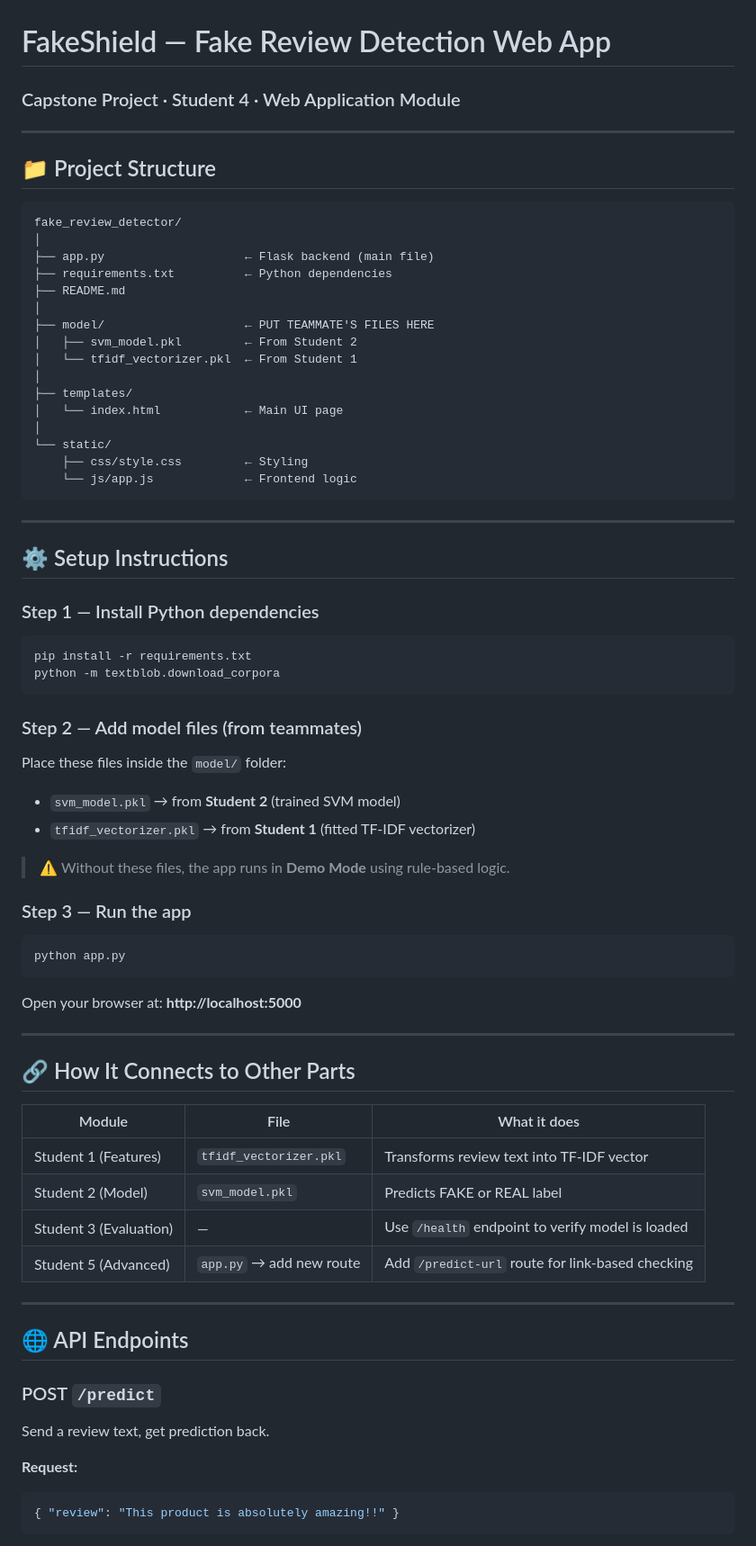
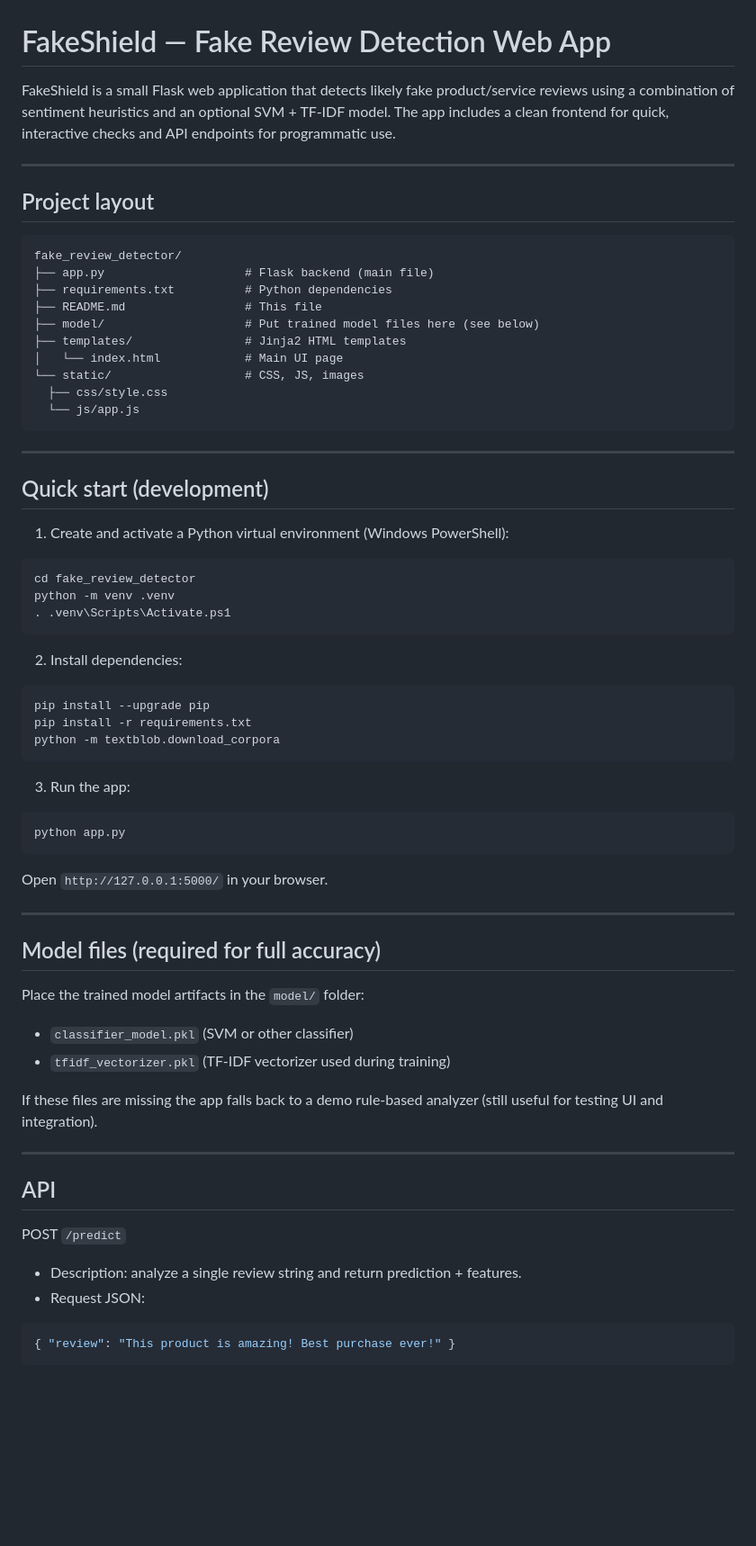
Before and after one commit to Krishna18-Kunal/Fake_Review_Detector, a Markdown page: README.md, the part around one of its changes. Shown at 90% size. Drawn GitHub-style; blank space fills up the shorter version.

Commit message:
docs: improve README with setup, API, deployment, and usage

````diff
--- a/README.md
+++ b/README.md
@@ -1,72 +1,72 @@
 # FakeShield — Fake Review Detection Web App
-### Capstone Project · Student 4 · Web Application Module
+
+FakeShield is a small Flask web application that detects likely fake product/service reviews using a combination of sentiment heuristics and an optional SVM + TF-IDF model. The app includes a clean frontend for quick, interactive checks and API endpoints for programmatic use.
 
 ---
 
-## 📁 Project Structure
+## Project layout
 
 ```
 fake_review_detector/
-│
-├── app.py                    ← Flask backend (main file)
-├── requirements.txt          ← Python dependencies
-├── README.md
-│
-├── model/                    ← PUT TEAMMATE'S FILES HERE
-│   ├── svm_model.pkl         ← From Student 2
-│   └── tfidf_vectorizer.pkl  ← From Student 1
-│
-├── templates/
-│   └── index.html            ← Main UI page
-│
-└── static/
-    ├── css/style.css         ← Styling
-    └── js/app.js             ← Frontend logic
+├── app.py                    # Flask backend (main file)
+├── requirements.txt          # Python dependencies
+├── README.md                 # This file
+├── model/                    # Put trained model files here (see below)
+├── templates/                # Jinja2 HTML templates
+│   └── index.html            # Main UI page
+└── static/                   # CSS, JS, images
+  ├── css/style.css
+  └── js/app.js
 ```
 
 ---
 
-## ⚙️ Setup Instructions
+## Quick start (development)
 
-### Step 1 — Install Python dependencies
-```bash
+1. Create and activate a Python virtual environment (Windows PowerShell):
+
+```powershell
+cd fake_review_detector
+python -m venv .venv
+. .venv\Scripts\Activate.ps1
+```
+
+2. Install dependencies:
+
+```powershell
+pip install --upgrade pip
 pip install -r requirements.txt
 python -m textblob.download_corpora
 ```
 
-### Step 2 — Add model files (from teammates)
-Place these files inside the `model/` folder:
-- `svm_model.pkl` → from **Student 2** (trained SVM model)
-- `tfidf_vectorizer.pkl` → from **Student 1** (fitted TF-IDF vectorizer)
+3. Run the app:
 
-> ⚠️ Without these files, the app runs in **Demo Mode** using rule-based logic.
-
-### Step 3 — Run the app
-```bash
+```powershell
 python app.py
 ```
-Open your browser at: **http://localhost:5000**
+
+Open `http://127.0.0.1:5000/` in your browser.
 
 ---
 
-## 🔗 How It Connects to Other Parts
+## Model files (required for full accuracy)
 
-| Module | File | What it does |
-|--------|------|--------------|
-| Student 1 (Features) | `tfidf_vectorizer.pkl` | Transforms review text into TF-IDF vector |
-| Student 2 (Model) | `svm_model.pkl` | Predicts FAKE or REAL label |
-| Student 3 (Evaluation) | — | Use `/health` endpoint to verify model is loaded |
-| Student 5 (Advanced) | `app.py` → add new route | Add `/predict-url` route for link-based checking |
+Place the trained model artifacts in the `model/` folder:
+
+- `classifier_model.pkl` (SVM or other classifier)
+- `tfidf_vectorizer.pkl` (TF-IDF vectorizer used during training)
+
+If these files are missing the app falls back to a demo rule-based analyzer (still useful for testing UI and integration).
 
 ---
 
-## 🌐 API Endpoints
+## API
 
-### POST `/predict`
-Send a review text, get prediction back.
+POST `/predict`
+- Description: analyze a single review string and return prediction + features.
+- Request JSON:
 
-**Request:**
 ```json
-{ "review": "This product is absolutely amazing!!" }
+{ "review": "This product is amazing! Best purchase ever!" }
 ```
 
````
Also changed, not shown: other parts of README.md (+50 -62 lines).
